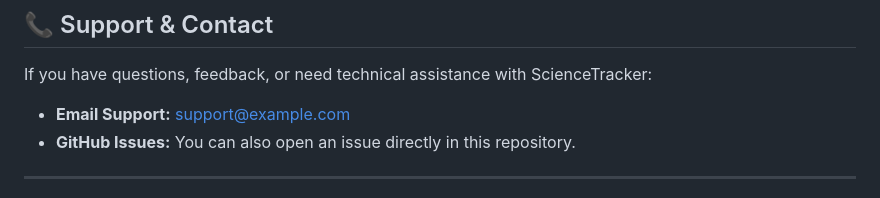
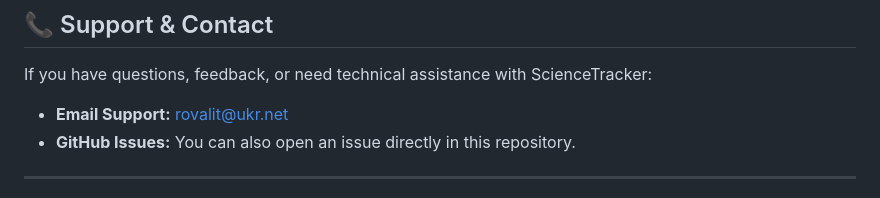
Before and after one commit to chyc77-cell/science-tracker-public-release, a Markdown page: README.md, the part around the change. Rendered like a GitHub page.

```diff
--- a/README.md
+++ b/README.md
@@ -59,7 +59,7 @@ Academic metrics update over days or weeks, so frequent checks are counterproduc
 ## 📞 Support & Contact
 
 If you have questions, feedback, or need technical assistance with ScienceTracker:
-* **Email Support:** [support@example.com](mailto:rovalit@ukr.net)
+* **Email Support:** [rovalit@ukr.net](mailto:rovalit@ukr.net)
 * **GitHub Issues:** You can also open an issue directly in this repository.
 
 ---
```
